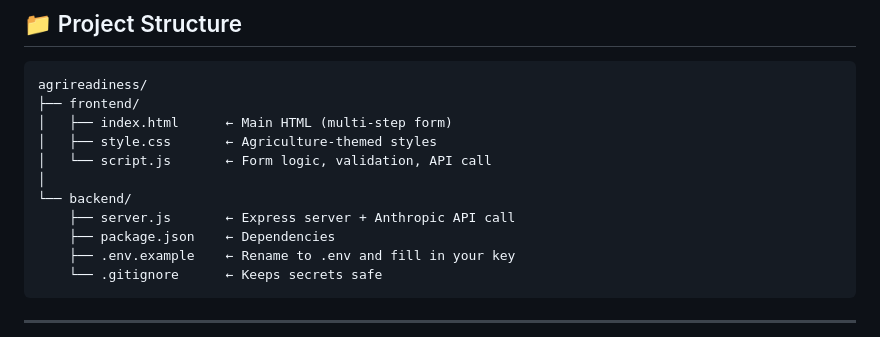
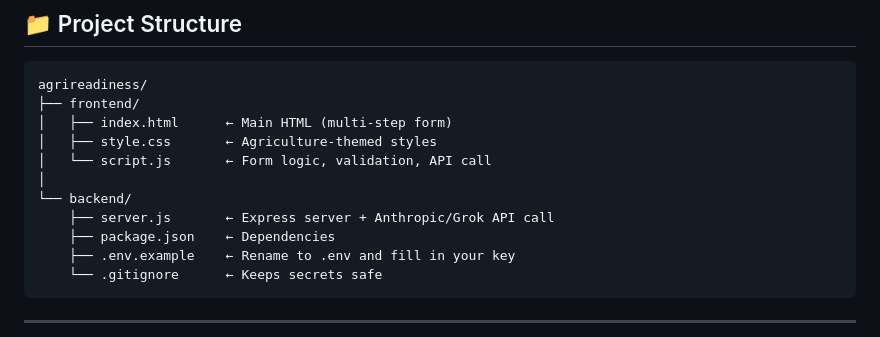
Before and after one commit to Bandewale/Digital_tool_kit, a Markdown page: README.md, the part around the change. Rendered like a GitHub page.

```diff
--- a/README.md
+++ b/README.md
@@ -14,7 +14,7 @@ agrireadiness/
 │   └── script.js       ← Form logic, validation, API call
 │
 └── backend/
-    ├── server.js       ← Express server + Anthropic API call
+    ├── server.js       ← Express server + Anthropic/Grok API call
     ├── package.json    ← Dependencies
     ├── .env.example    ← Rename to .env and fill in your key
     └── .gitignore      ← Keeps secrets safe
```
